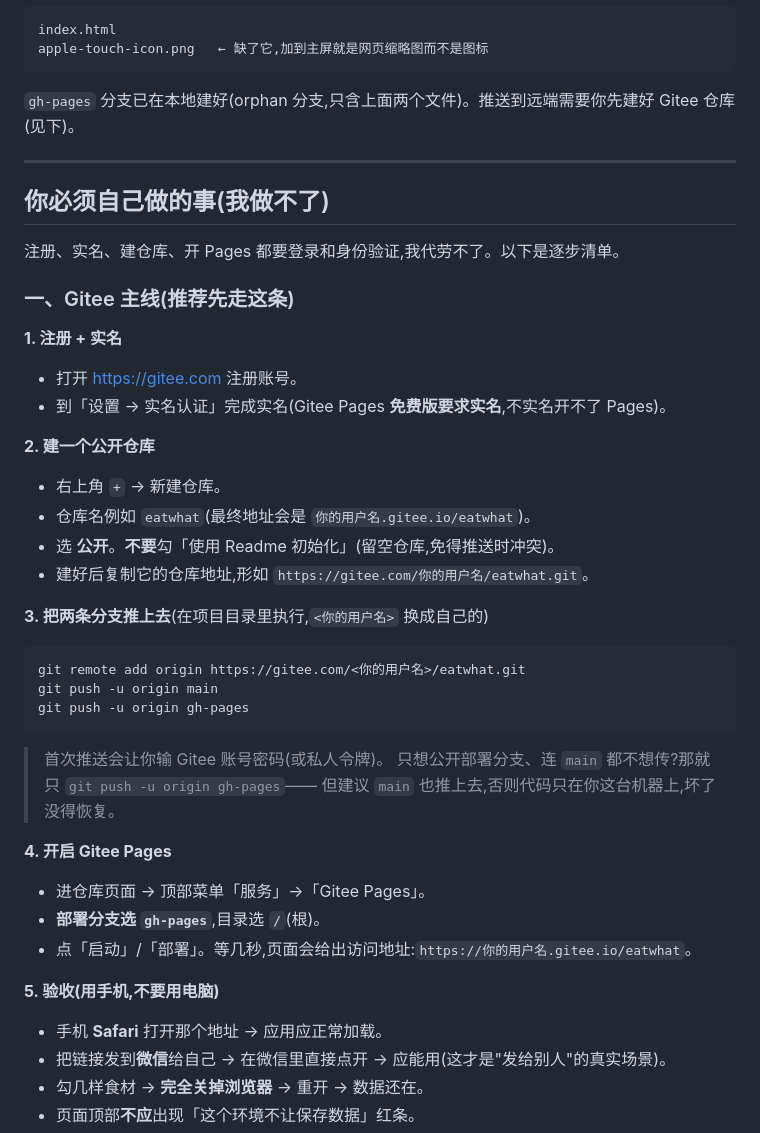
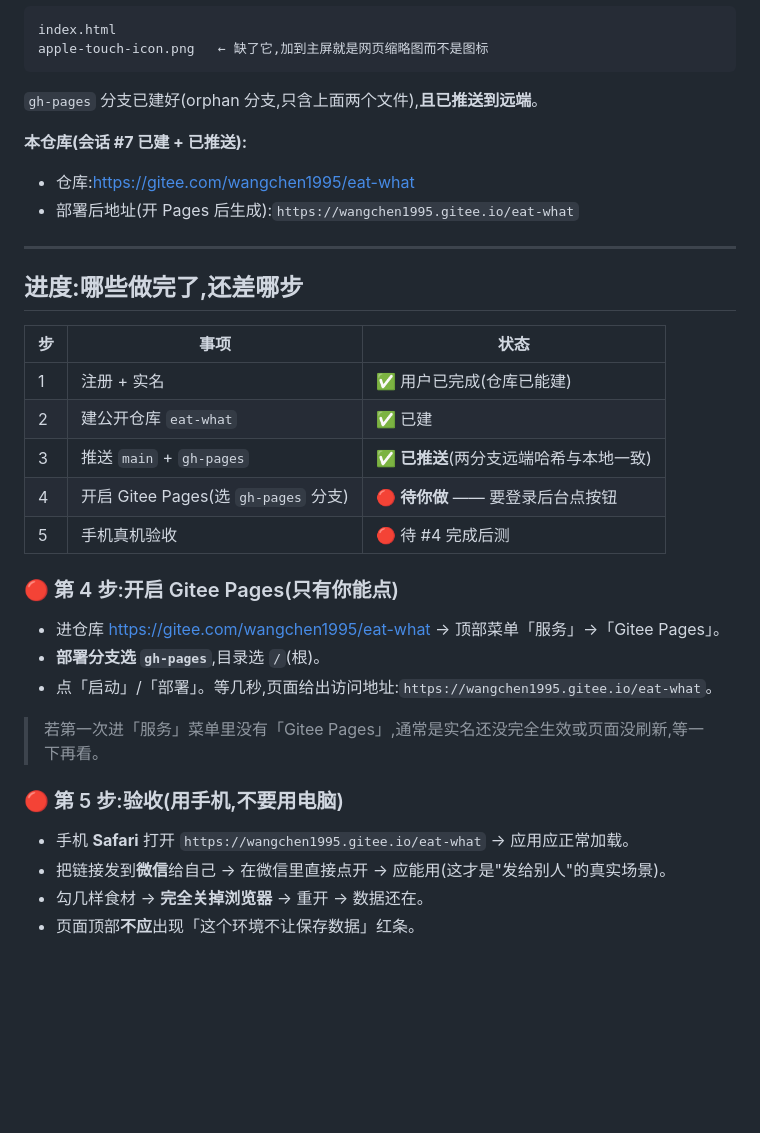
Before and after one commit to WangDuoYuOnebillion/EatWhat, a Markdown page: DEPLOY.md, the part around the change. Rendered like a GitHub page; blank space fills up the shorter version.

````diff
--- a/DEPLOY.md
+++ b/DEPLOY.md
@@ -21,45 +21,35 @@ index.html
 apple-touch-icon.png   ← 缺了它,加到主屏就是网页缩略图而不是图标
 ```
 
-`gh-pages` 分支已在本地建好(orphan 分支,只含上面两个文件)。推送到远端需要你先建好 Gitee 仓库(见下)。
+`gh-pages` 分支已建好(orphan 分支,只含上面两个文件),**且已推送到远端**。
+
+**本仓库(会话 #7 已建 + 已推送):**
+- 仓库:https://gitee.com/wangchen1995/eat-what
+- 部署后地址(开 Pages 后生成):`https://wangchen1995.gitee.io/eat-what`
 
 ---
 
-## 你必须自己做的事(我做不了)
+## 进度:哪些做完了,还差哪步
 
-注册、实名、建仓库、开 Pages 都要登录和身份验证,我代劳不了。以下是逐步清单。
+| 步 | 事项 | 状态 |
+|---|---|---|
+| 1 | 注册 + 实名 | ✅ 用户已完成(仓库已能建) |
+| 2 | 建公开仓库 `eat-what` | ✅ 已建 |
+| 3 | 推送 `main` + `gh-pages` | ✅ **已推送**(两分支远端哈希与本地一致) |
+| 4 | 开启 Gitee Pages(选 `gh-pages` 分支) | 🔴 **待你做** —— 要登录后台点按钮 |
+| 5 | 手机真机验收 | 🔴 待 #4 完成后测 |
 
-### 一、Gitee 主线(推荐先走这条)
+### 🔴 第 4 步:开启 Gitee Pages(只有你能点)
 
-**1. 注册 + 实名**
-- 打开 https://gitee.com 注册账号。
-- 到「设置 → 实名认证」完成实名(Gitee Pages **免费版要求实名**,不实名开不了 Pages)。
+- 进仓库 https://gitee.com/wangchen1995/eat-what → 顶部菜单「服务」→「Gitee Pages」。
+- **部署分支选 `gh-pages`**,目录选 `/`(根)。
+- 点「启动」/「部署」。等几秒,页面给出访问地址:`https://wangchen1995.gitee.io/eat-what`。
 
-**2. 建一个公开仓库**
-- 右上角 `+` → 新建仓库。
-- 仓库名例如 `eatwhat`(最终地址会是 `你的用户名.gitee.io/eatwhat`)。
-- 选 **公开**。**不要**勾「使用 Readme 初始化」(留空仓库,免得推送时冲突)。
-- 建好后复制它的仓库地址,形如 `https://gitee.com/你的用户名/eatwhat.git`。
+> 若第一次进「服务」菜单里没有「Gitee Pages」,通常是实名还没完全生效或页面没刷新,等一下再看。
 
-**3. 把两条分支推上去**(在项目目录里执行,`<你的用户名>` 换成自己的)
+### 🔴 第 5 步:验收(用手机,不要用电脑)
 
-```bash
-git remote add origin https://gitee.com/<你的用户名>/eatwhat.git
-git push -u origin main
-git push -u origin gh-pages
-```
-
-> 首次推送会让你输 Gitee 账号密码(或私人令牌)。
-> 只想公开部署分支、连 `main` 都不想传?那就只 `git push -u origin gh-pages`——
-> 但建议 `main` 也推上去,否则代码只在你这台机器上,坏了没得恢复。
-
-**4. 开启 Gitee Pages**
-- 进仓库页面 → 顶部菜单「服务」→「Gitee Pages」。
-- **部署分支选 `gh-pages`**,目录选 `/`(根)。
-- 点「启动」/「部署」。等几秒,页面会给出访问地址:`https://你的用户名.gitee.io/eatwhat`。
-
-**5. 验收(用手机,不要用电脑)**
-- 手机 **Safari** 打开那个地址 → 应用应正常加载。
+- 手机 **Safari** 打开 `https://wangchen1995.gitee.io/eat-what` → 应用应正常加载。
 - 把链接发到**微信**给自己 → 在微信里直接点开 → 应能用(这才是"发给别人"的真实场景)。
 - 勾几样食材 → **完全关掉浏览器** → 重开 → 数据还在。
 - 页面顶部**不应**出现「这个环境不让保存数据」红条。
````
Also changed, not shown: STATE.md (+19 -11 lines), WORKLOG.md (+5 -2 lines).
